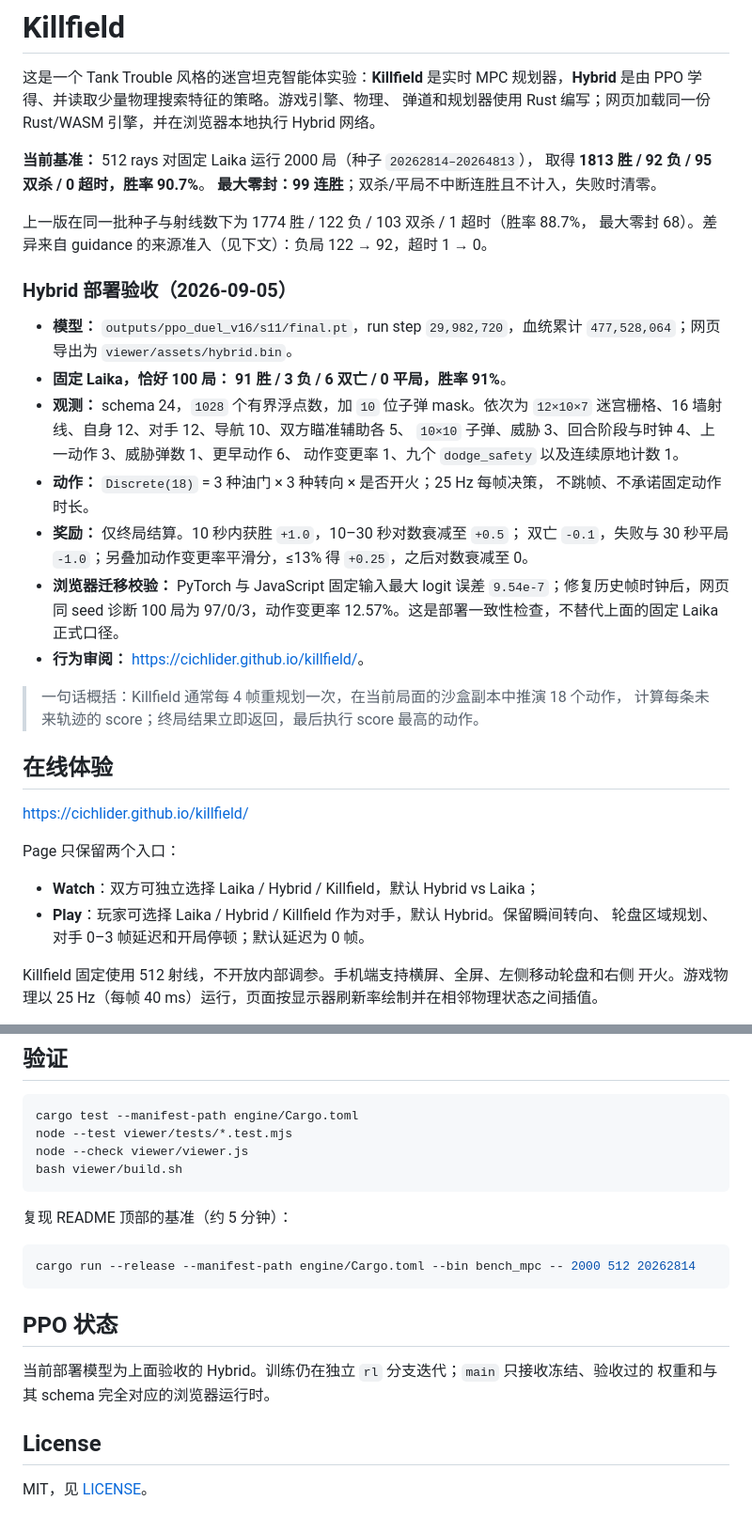
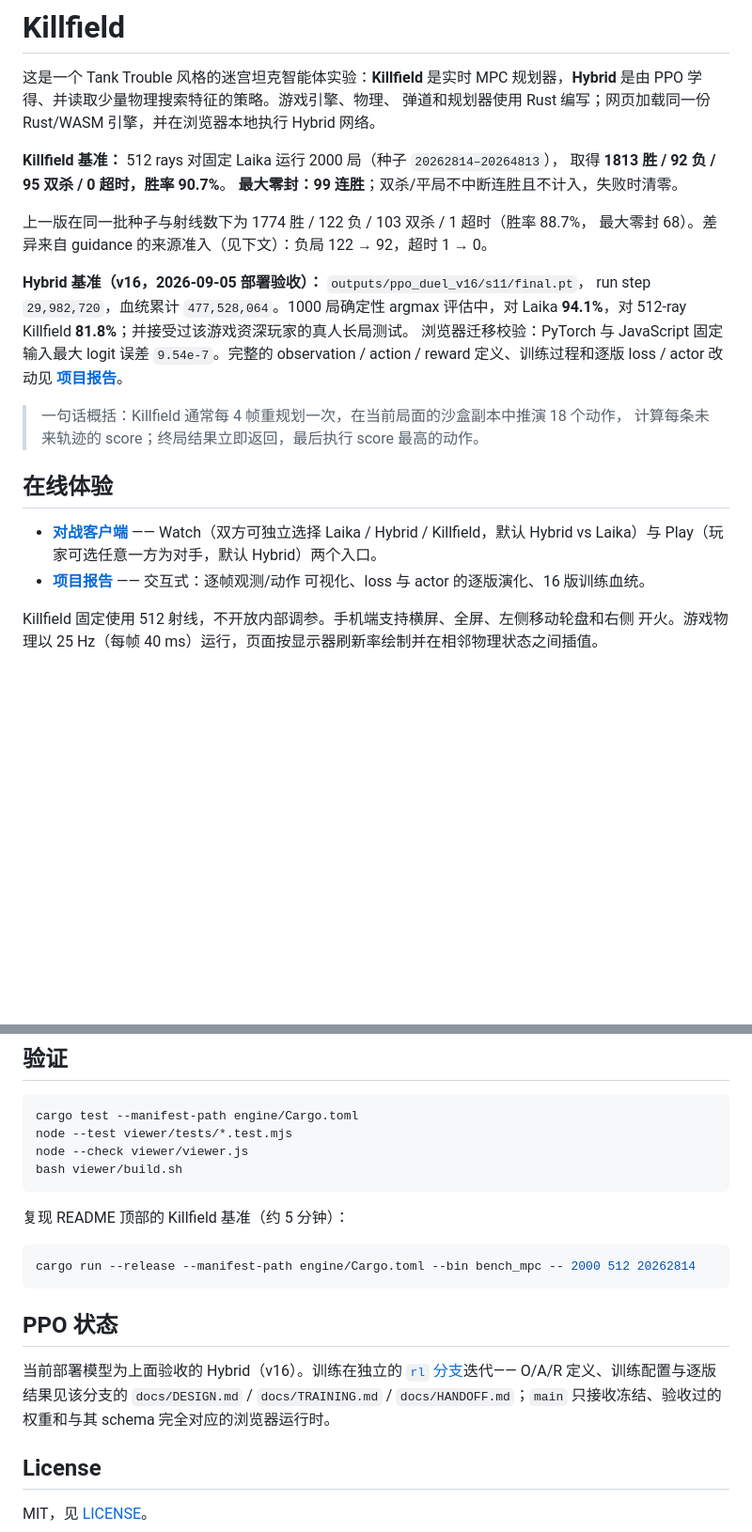
Before and after one commit to Cichlider/killfield, a Markdown page: README.md, 2 parts joined by grey strips. Shown at 94% size. Rendered like a GitHub page; blank space fills up the shorter version.

Commit message:
Trim README: drop duplicated O/A/R detail, link the new paper
The Hybrid section re-derived the full observation/action/reward
schema inline, duplicating docs/DESIGN.md's job and now also the
published interactive paper's (which explains the same material
far better, with live visualization). Replaced it with a headline
summary and a link. Also updated the Hybrid win-rate to the 1000-
game evaluation (94.1% Laika / 81.8% Killfield) now published in
the paper, consolidated the two separate mentions of the live URL
into one link list, and pointed the closing PPO section at rl's
actual docs instead of leaving it unlinked.

The Killfield scoring math is untouched — verified byte-identical
to the previous version, since none of it was duplicated anywhere
else.

Co-Authored-By: Claude Sonnet 5 <noreply@anthropic.com>

````diff
--- a/README.md
+++ b/README.md
@@ -5,44 +5,30 @@
 弹道和规划器使用 Rust 编写；网页加载同一份 Rust/WASM 引擎，并在浏览器本地执行
 Hybrid 网络。
 
-**当前基准：** 512 rays 对固定 Laika 运行 2000 局（种子 `20262814–20264813`），
+**Killfield 基准：** 512 rays 对固定 Laika 运行 2000 局（种子 `20262814–20264813`），
 取得 **1813 胜 / 92 负 / 95 双杀 / 0 超时，胜率 90.7%**。
 **最大零封：99 连胜**；双杀/平局不中断连胜且不计入，失败时清零。
 
 上一版在同一批种子与射线数下为 1774 胜 / 122 负 / 103 双杀 / 1 超时（胜率 88.7%，
 最大零封 68）。差异来自 guidance 的来源准入（见下文）：负局 122 → 92，超时 1 → 0。
 
-### Hybrid 部署验收（2026-09-05）
-
-- **模型：** `outputs/ppo_duel_v16/s11/final.pt`，run step `29,982,720`，血统累计
-  `477,528,064`；网页导出为 `viewer/assets/hybrid.bin`。
-- **固定 Laika，恰好 100 局：** **91 胜 / 3 负 / 6 双亡 / 0 平局，胜率 91%**。
-- **观测：** schema 24，`1028` 个有界浮点数，加 `10` 位子弹 mask。依次为
-  `12×10×7` 迷宫栅格、16 墙射线、自身 12、对手 12、导航 10、双方瞄准辅助各 5、
-  `10×10` 子弹、威胁 3、回合阶段与时钟 4、上一动作 3、威胁弹数 1、更早动作 6、
-  动作变更率 1、九个 `dodge_safety` 以及连续原地计数 1。
-- **动作：** `Discrete(18)` = 3 种油门 × 3 种转向 × 是否开火；25 Hz 每帧决策，
-  不跳帧、不承诺固定动作时长。
-- **奖励：** 仅终局结算。10 秒内获胜 `+1.0`，10–30 秒对数衰减至 `+0.5`；
-  双亡 `-0.1`，失败与 30 秒平局 `-1.0`；另叠加动作变更率平滑分，≤13% 得
-  `+0.25`，之后对数衰减至 0。
-- **浏览器迁移校验：** PyTorch 与 JavaScript 固定输入最大 logit 误差
-  `9.54e-7`；修复历史帧时钟后，网页同 seed 诊断 100 局为 97/0/3，动作变更率
-  12.57%。这是部署一致性检查，不替代上面的固定 Laika 正式口径。
-- **行为审阅：** <https://cichlider.github.io/killfield/>。
+**Hybrid 基准（v16，2026-09-05 部署验收）：** `outputs/ppo_duel_v16/s11/final.pt`，
+run step `29,982,720`，血统累计 `477,528,064`。1000 局确定性 argmax 评估中，对 Laika
+**94.1%**，对 512-ray Killfield **81.8%**；并接受过该游戏资深玩家的真人长局测试。
+浏览器迁移校验：PyTorch 与 JavaScript 固定输入最大 logit 误差 `9.54e-7`。完整的
+observation / action / reward 定义、训练过程和逐版 loss / actor 改动见
+**[项目报告](https://cichlider.github.io/killfield/paper/)**。
 
 > 一句话概括：Killfield 通常每 4 帧重规划一次，在当前局面的沙盒副本中推演 18 个动作，
 > 计算每条未来轨迹的 score；终局结果立即返回，最后执行 score 最高的动作。
 
 ## 在线体验
 
-<https://cichlider.github.io/killfield/>
-
-Page 只保留两个入口：
-
-- **Watch**：双方可独立选择 Laika / Hybrid / Killfield，默认 Hybrid vs Laika；
-- **Play**：玩家可选择 Laika / Hybrid / Killfield 作为对手，默认 Hybrid。保留瞬间转向、
-  轮盘区域规划、对手 0–3 帧延迟和开局停顿；默认延迟为 0 帧。
+- **[对战客户端](https://cichlider.github.io/killfield/viewer/)** —— Watch（双方可独立选择
+  Laika / Hybrid / Killfield，默认 Hybrid vs Laika）与 Play（玩家可选任意一方为对手，默认
+  Hybrid）两个入口。
+- **[项目报告](https://cichlider.github.io/killfield/paper/)** —— 交互式：逐帧观测/动作
+  可视化、loss 与 actor 的逐版演化、16 版训练血统。
 
 Killfield 固定使用 512 射线，不开放内部调参。手机端支持横屏、全屏、左侧移动轮盘和右侧
 开火。游戏物理以 25 Hz（每帧 40 ms）运行，页面按显示器刷新率绘制并在相邻物理状态之间插值。
@@ -250,7 +236,7 @@ node --check viewer/viewer.js
 bash viewer/build.sh
 ```
 
-复现 README 顶部的基准（约 5 分钟）：
+复现 README 顶部的 Killfield 基准（约 5 分钟）：
 
 ```sh
 cargo run --release --manifest-path engine/Cargo.toml --bin bench_mpc -- 2000 512 20262814
@@ -258,8 +244,9 @@ cargo run --release --manifest-path engine/Cargo.toml --bin bench_mpc -- 2000 51
 
 ## PPO 状态
 
-当前部署模型为上面验收的 Hybrid。训练仍在独立 `rl` 分支迭代；`main` 只接收冻结、验收过的
-权重和与其 schema 完全对应的浏览器运行时。
+当前部署模型为上面验收的 Hybrid（v16）。训练在独立的 [`rl` 分支](../../tree/rl)迭代——
+O/A/R 定义、训练配置与逐版结果见该分支的 `docs/DESIGN.md` / `docs/TRAINING.md` /
+`docs/HANDOFF.md`；`main` 只接收冻结、验收过的权重和与其 schema 完全对应的浏览器运行时。
 
 ## License
 
````
